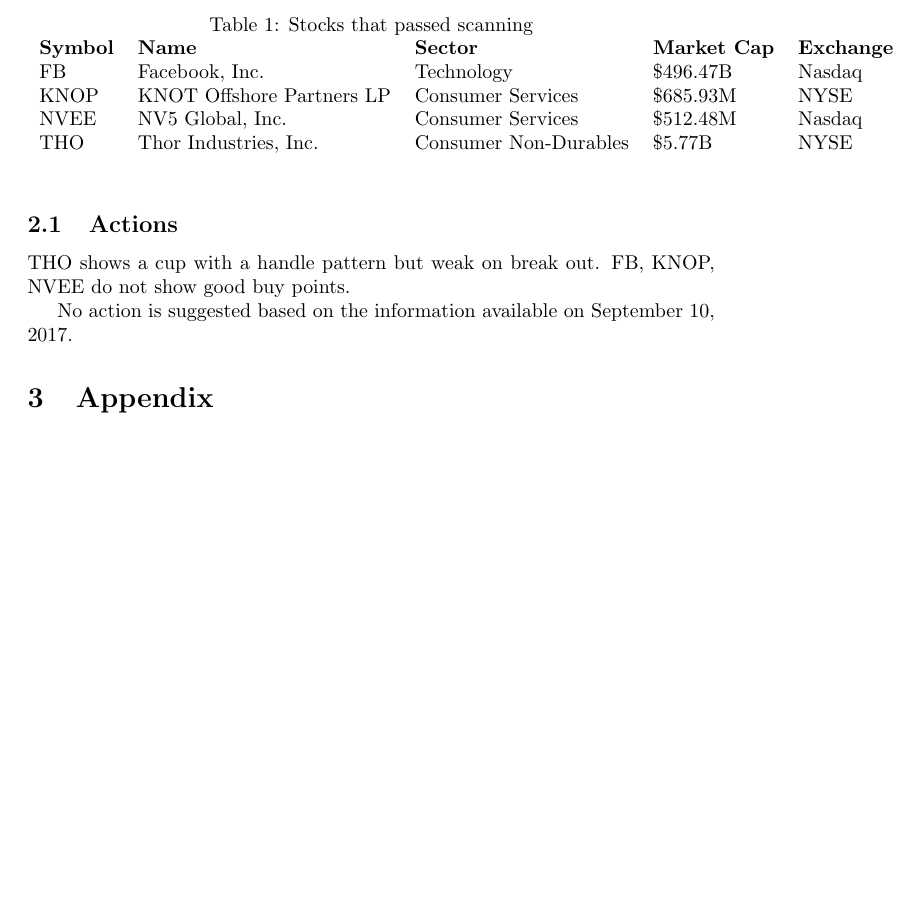
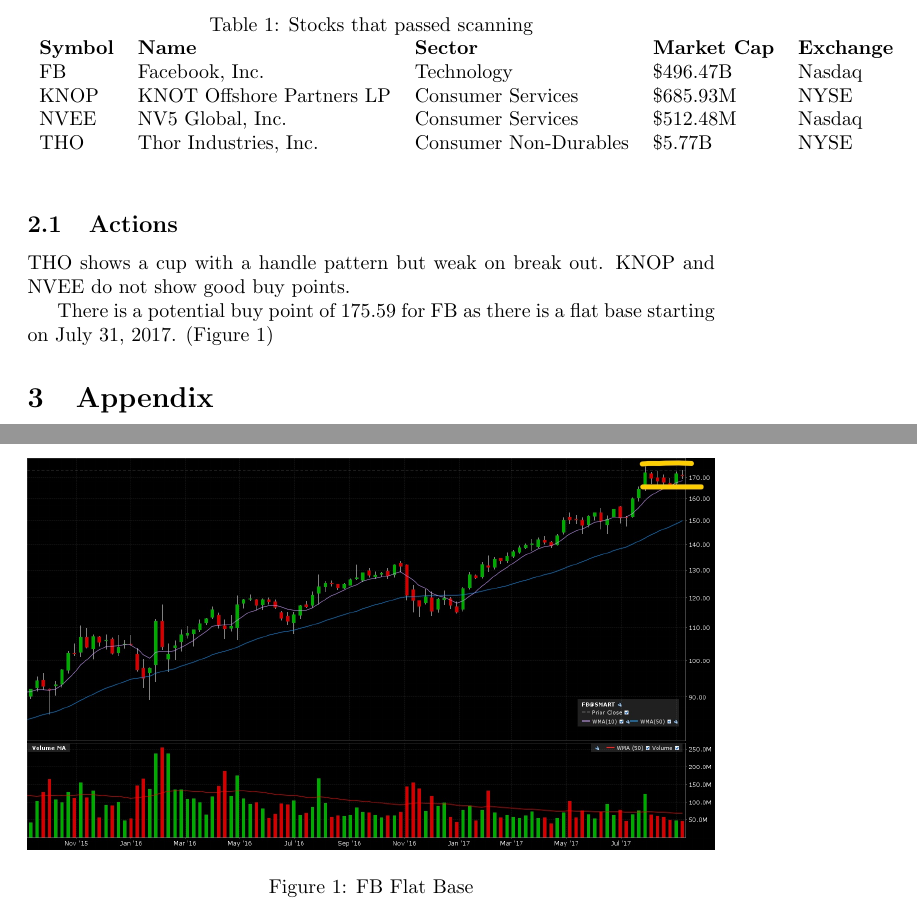
Before and after one commit to ajmal017/weeklyStockScanner, a LaTeX document (20170911_20170917.tex): part of page 1 of 2 before the commit and two parts of pages 1 and 3 of 3 after it, the two joined at a grey line, cut so that both start at the same text, the shorter picture padded with empty space. Compiled offline with pdfLaTeX.

Commit message:
added graph

```diff
--- a/20170911_20170917.tex
+++ b/20170911_20170917.tex
@@ -3,6 +3,8 @@
 \usepackage{amsmath}
 \usepackage[inline]{enumitem}
 \usepackage{lscape}
+\usepackage{graphicx}
+\graphicspath{ {C:/Users/ustjo/Desktop/Investing/Stocks/canslim/weeklyStockScanner} }
 \begin{document}
 \title{Weekly Stock Scanner Result \\ 20170911 to 20170917}
 \author{KAI YIN, CHAN}
@@ -34,9 +36,16 @@
 \end{table}%
 
 \subsection{Actions}
-THO shows a cup with a handle pattern but weak on break out. FB, KNOP, NVEE do not show good buy points.
+THO shows a cup with a handle pattern but weak on break out. KNOP and NVEE do not show good buy points.
 
-No action is suggested based on the information available on September 10, 2017.
+There is a potential buy point of 175.59 for FB as there is a flat base starting on July 31, 2017. (Figure \ref{fig:FBFlatBase})
+
+\begin{figure}[h]
+\centering
+\includegraphics[width=\textwidth]{InkedFBFlatBaseLI.png}
+\caption{FB Flat Base}
+\label{fig:FBFlatBase}
+\end{figure}
 
 \section{Appendix}
 % Table generated by Excel2LaTeX from sheet 'Sheet1'
```
Also changed, not shown: 20170911_20170917.pdf, InkedFBFlatBaseLI.png (added), 2 other files.
